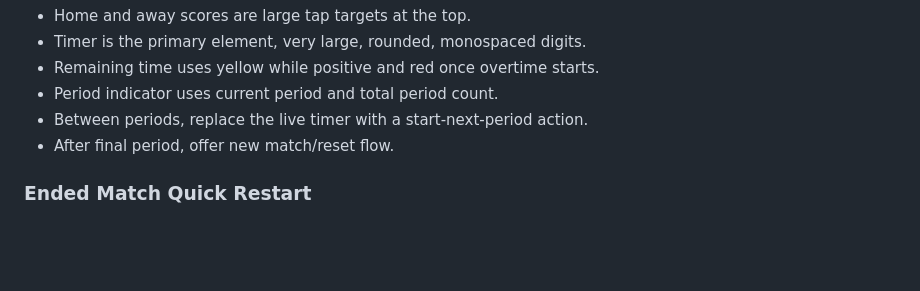
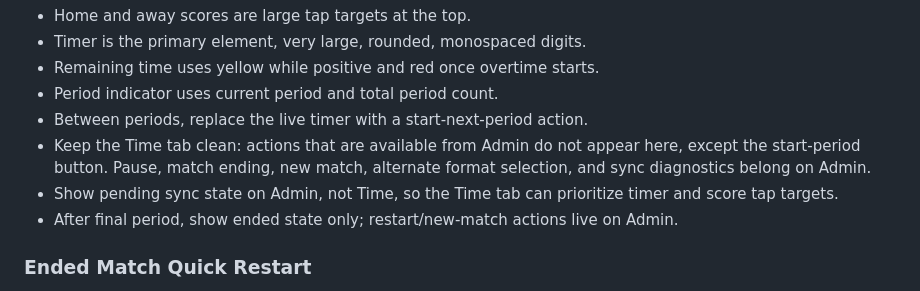
Before and after one commit to tader/hockey-timer, a Markdown page: docs/watch-wireframes.md, the part around the change. Drawn GitHub-style; blank space fills up the shorter version.

Commit message:
docs: define clean watch time tab

```diff
--- a/docs/watch-wireframes.md
+++ b/docs/watch-wireframes.md
@@ -243,7 +243,13 @@ Behavior to carry forward:
 - Remaining time uses yellow while positive and red once overtime starts.
 - Period indicator uses current period and total period count.
 - Between periods, replace the live timer with a start-next-period action.
-- After final period, offer new match/reset flow.
+- Keep the Time tab clean: actions that are available from Admin do not appear
+  here, except the start-period button. Pause, match ending, new match, alternate
+  format selection, and sync diagnostics belong on Admin.
+- Show pending sync state on Admin, not Time, so the Time tab can prioritize
+  timer and score tap targets.
+- After final period, show ended state only; restart/new-match actions live on
+  Admin.
 
 ### Ended Match Quick Restart
 
```
Also changed, not shown: docs/tasks.md (+3 -0 lines).
